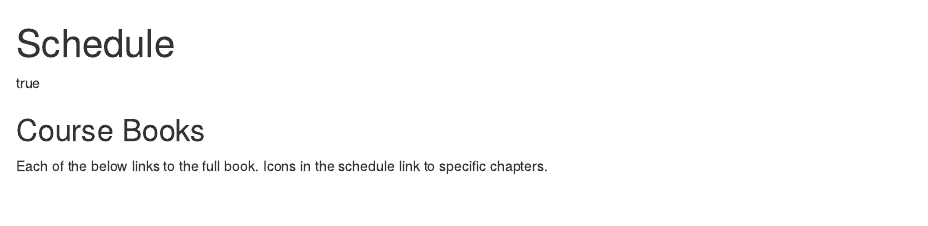
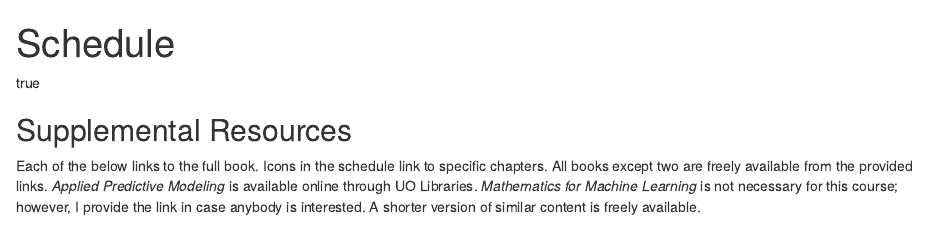
Before and after one commit to uo-datasci-specialization/c4-ml-fall-2021, an R Markdown document (content/schedule/index.Rmarkdown): the page in a window 1100 px wide, from its top. Rendered offline with R 4.5, knitr and Pandoc, with nearby package versions; some code elsewhere in the file could not run offline.

Commit message:
schedule page is modified with an initial draft

````diff
--- a/content/schedule/index.Rmarkdown
+++ b/content/schedule/index.Rmarkdown
@@ -8,8 +8,9 @@ knitr::opts_chunk$set(echo = FALSE)
 library(blogdown)
 ```
 
-## Course Books
-Each of the below links to the full book. Icons in the schedule link to specific chapters.
+## Supplemental Resources
+
+Each of the below links to the full book. Icons in the schedule link to specific chapters. All books except two are freely available from the provided links. *Applied Predictive Modeling* is available online through UO Libraries. *Mathematics for Machine Learning* is not necessary for this course; however, I provide the link in case anybody is interested. A shorter version of similar content is freely available.
 
 {{< course-books >}}
 
````
Also changed, not shown: layouts/partials/style.html, layouts/shortcodes/course-books.html, layouts/shortcodes/readings.html, website-data/course-schedule.xlsx, 11 other files.
